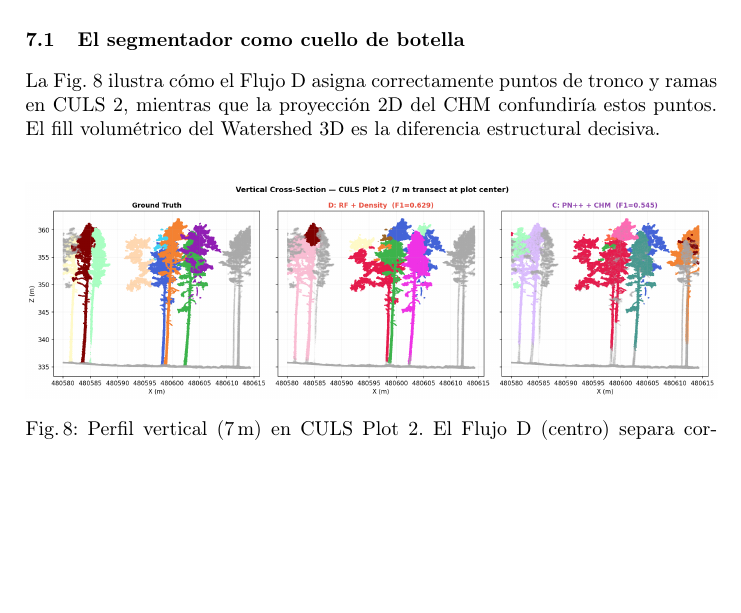
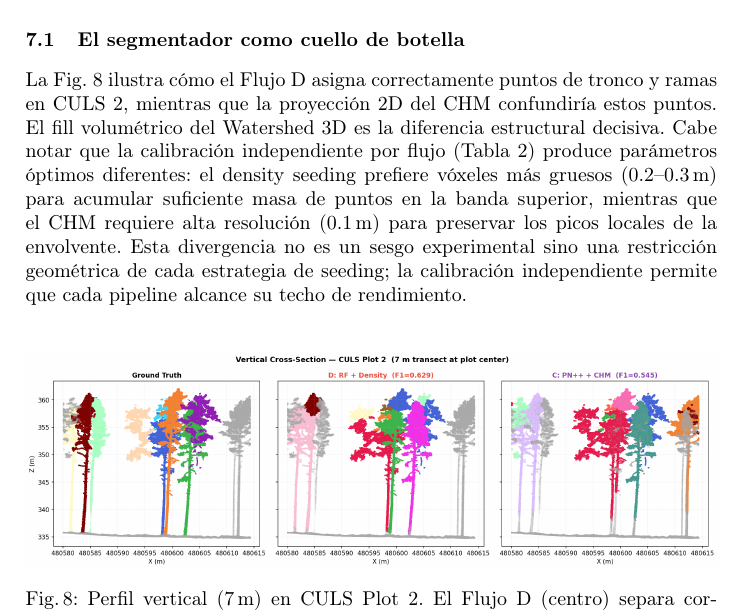
Before and after one commit to Cantuuuu/ITS-Pipeline-Comparison, a LaTeX paper (paper/main.tex): part of page 12 of 17, cut so that both start at the same text, the shorter picture padded with empty space. Compiled offline with pdfLaTeX.

Commit message:
paper: justificar divergencia de voxel size en §7.1
Los flujos tienen voxel sizes distintos (CHM: 0.1m, Density: 0.2-0.3m).
Un revisor podría cuestionar si la mejora viene del algoritmo o del
vóxel grueso actuando como filtro. Se aclara que es una restricción
geométrica: density seeding necesita vóxel grueso para acumular masa,
CHM necesita resolución fina para preservar picos de copa.

```diff
--- a/paper/main.tex
+++ b/paper/main.tex
@@ -336,7 +336,7 @@ La HAG domina la clasificaci\'on RF con el 61.5\% de la importancia Gini acumula
 
 \subsection{El segmentador como cuello de botella}
 
-La Fig.~\ref{fig:vprofile} ilustra c\'omo el Flujo~D asigna correctamente puntos de tronco y ramas en CULS~2, mientras que la proyecci\'on 2D del CHM confundir\'ia estos puntos. El fill volum\'etrico del Watershed~3D es la diferencia estructural decisiva.
+La Fig.~\ref{fig:vprofile} ilustra c\'omo el Flujo~D asigna correctamente puntos de tronco y ramas en CULS~2, mientras que la proyecci\'on 2D del CHM confundir\'ia estos puntos. El fill volum\'etrico del Watershed~3D es la diferencia estructural decisiva. Cabe notar que la calibraci\'on independiente por flujo (Tabla~\ref{tab:grid-search}) produce par\'ametros \'optimos diferentes: el density seeding prefiere v\'oxeles m\'as gruesos ($0.2$--$0.3$\,m) para acumular suficiente masa de puntos en la banda superior, mientras que el CHM requiere alta resoluci\'on ($0.1$\,m) para preservar los picos locales de la envolvente. Esta divergencia no es un sesgo experimental sino una restricci\'on geom\'etrica de cada estrategia de seeding; la calibraci\'on independiente permite que cada pipeline alcance su techo de rendimiento.
 
 \begin{figure}[H]
 \centering
```
